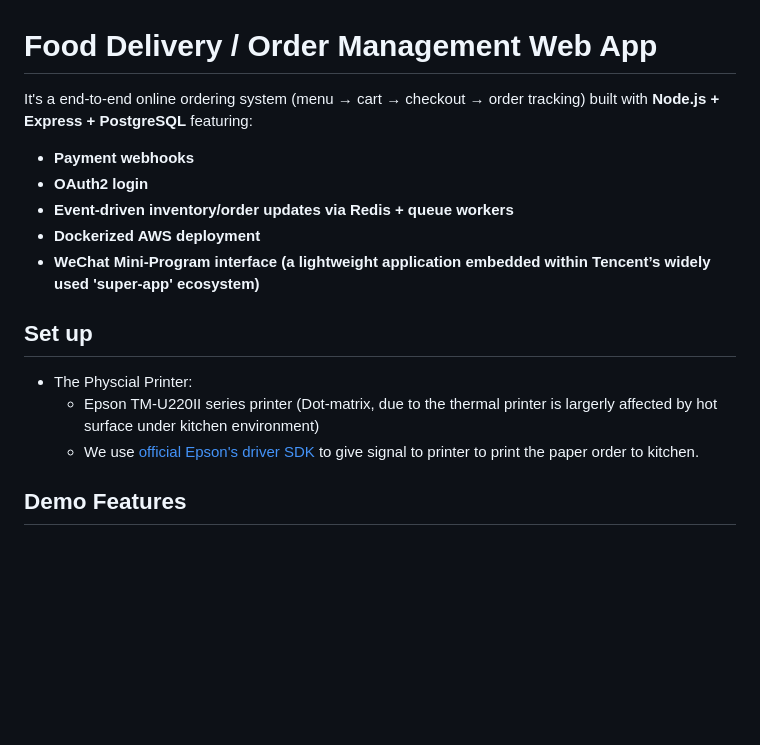
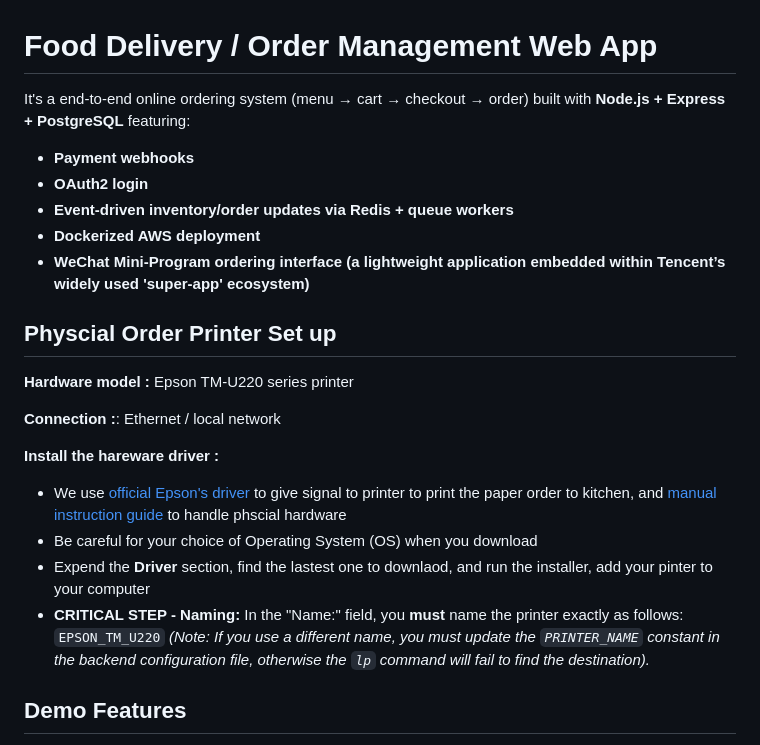
Before and after one commit to samchan182/food-ordering-system, a Markdown page: README.md, the part around the change. Drawn GitHub-style; blank space fills up the shorter version.

Commit message:
daliy update

```diff
--- a/README.md
+++ b/README.md
@@ -1,16 +1,24 @@
 # Food Delivery / Order Management Web App
 
-It's a end-to-end online ordering system (menu → cart → checkout → order tracking) built with **Node.js + Express + PostgreSQL** featuring:
+It's a end-to-end online ordering system (menu → cart → checkout → order) built with **Node.js + Express + PostgreSQL** featuring:
 - **Payment webhooks**
 - **OAuth2 login**
 - **Event-driven inventory/order updates via Redis + queue workers**
 - **Dockerized AWS deployment**
-- **WeChat Mini-Program interface (a lightweight application embedded within Tencent’s widely used 'super-app' ecosystem)**
+- **WeChat Mini-Program ordering interface (a lightweight application embedded within Tencent’s widely used 'super-app' ecosystem)**
 
-## Set up
-- The Physcial Printer:
-  - Epson TM-U220II series printer (Dot-matrix, due to the thermal printer is largerly affected by hot surface under kitchen environment)
-  - We use <a href="https://epson.com/Support/Point-of-Sale/Receipt-Printers/Epson-TM-U220II-Series/s/SPT_C31CL26A9991">official Epson's driver SDK</a> to give signal to printer to print the paper order to kitchen.
+## Physcial Order Printer Set up
+**Hardware model :** Epson TM-U220 series printer
+
+**Connection :**: Ethernet / local network
+
+**Install the hareware driver :**
+- We use <a href="https://support.epson.net/setupnavi/?LG2=EN&OSC=MI&PINF=menu&MKN=TM-U220&GROUP=">official Epson's driver </a> to give signal to printer to print the paper order to kitchen, and <a href="https://download4.epson.biz/sec_pubs/bs/pdf/TM-U220_std_trg_en_revI.pdf">manual instruction guide </a> to handle phscial hardware
+- Be careful for your choice of Operating System (OS) when you download
+- Expend the **Driver** section, find the lastest one to downlaod, and run the installer, add your pinter to your computer
+- **CRITICAL STEP - Naming:** In the "Name:" field, you **must** name the printer exactly as follows:
+   `EPSON_TM_U220`
+   *(Note: If you use a different name, you must update the `PRINTER_NAME` constant in the backend configuration file, otherwise the `lp` command will fail to find the destination).*
 
 
 ## Demo Features
```
